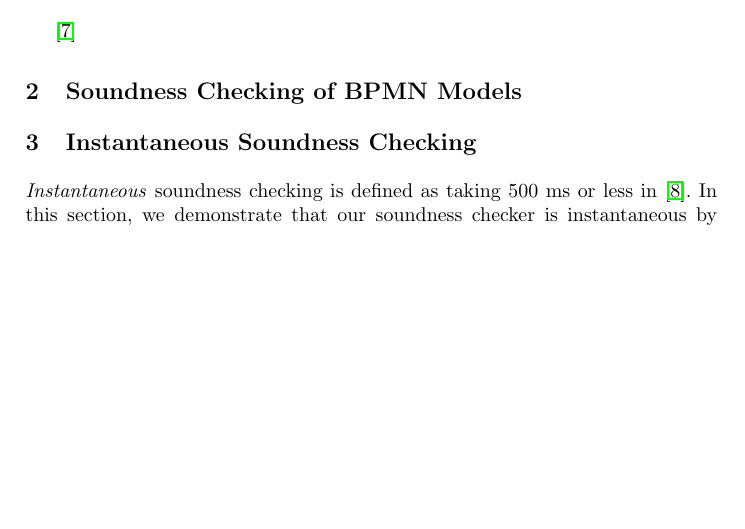
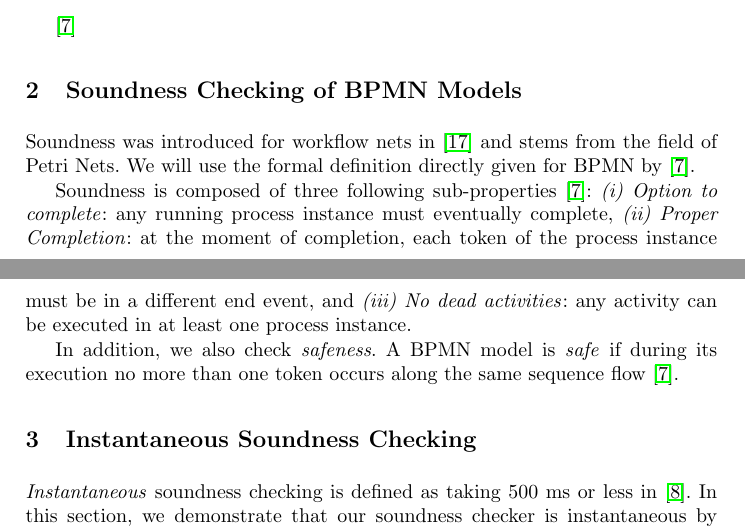
Before and after one commit to timKraeuter/BPM-2024-Extended, a LaTeX thesis (main.tex): part of page 1 of 11 before the commit and two parts of pages 1 and 2 of 11 after it, the two joined at a grey line, cut so that both start at the same text, the shorter picture padded with empty space. Compiled offline with pdfLaTeX.

Commit message:
Soundness checking definition

```diff
--- a/main.tex
+++ b/main.tex
@@ -88,7 +88,18 @@ Quality assurance
 
 \section{Soundness Checking of BPMN Models}
 
-% Describe soundness checking in general and specifically for BPMN models.
+% Describe soundness checking for BPMN models.
+Soundness was introduced for workflow nets in \cite{vanderaalstAPPLICATIONPETRINETS1998} and stems from the field of Petri Nets.
+We will use the formal definition directly given for BPMN by \cite{corradiniClassificationBPMNCollaborations2018}.
+
+% Soundness actually does not include safeness.
+Soundness is composed of three following sub-properties \cite{corradiniClassificationBPMNCollaborations2018}:
+\textit{(i) Option to complete}: any running process instance must eventually complete,
+\textit{(ii) Proper Completion}: at the moment of completion, each token of the process instance must be in a different end event, and
+\textit{(iii) No dead activities}: any activity can be executed in at least one process instance.
+
+In addition, we also check \textit{safeness}.
+A BPMN model is \textit{safe} if during its execution no more than one token occurs along the same sequence flow \cite{corradiniClassificationBPMNCollaborations2018}.
 
 
 \section{Instantaneous Soundness Checking} \label{sec:instantaneous}
```
